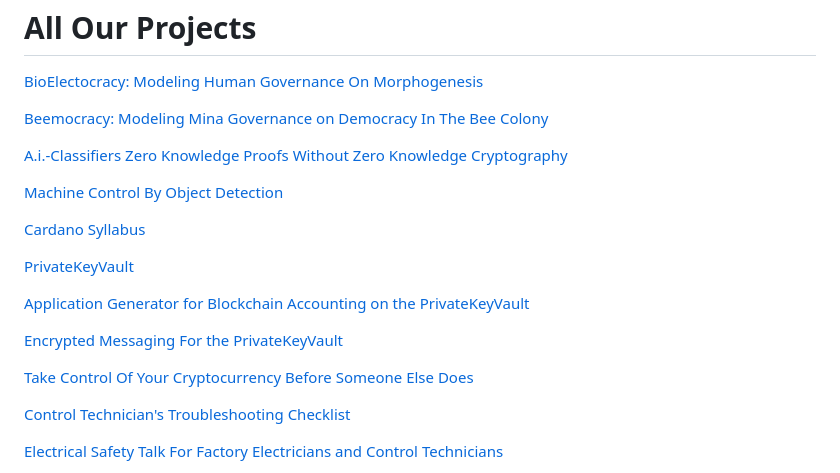
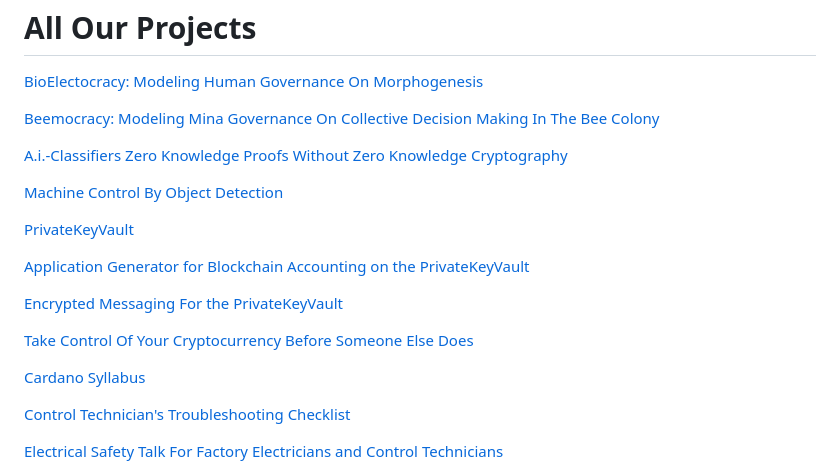
Before and after one commit to johnshearing/johnshearing.github.io, a Markdown page: README.md, the part around the change. GitHub-like rendering.

```diff
--- a/README.md
+++ b/README.md
@@ -5,14 +5,14 @@ Or just follow the links below
 <body>
 <h1>All Our Projects</h1>
 <p><a href="https://github.com/johnshearing/bioelectocracy/blob/main/README.md">BioElectocracy: Modeling Human Governance On Morphogenesis</a></p>
-<p><a href="https://github.com/johnshearing/beemocracy/blob/main/BeemocracyMina.md">Beemocracy: Modeling Mina Governance on Democracy In The Bee Colony</a></p>
+<p><a href="https://github.com/johnshearing/beemocracy/blob/main/BeemocracyMina.md">Beemocracy: Modeling Mina Governance On Collective Decision Making In The Bee Colony</a></p>
 <p><a href="https://github.com/johnshearing/A.i.-Classifiers-Zero-Knowledge-Proofs-Without-Zero-Knowledge-Cryptography/blob/main/README.md">A.i.-Classifiers Zero Knowledge Proofs Without Zero Knowledge Cryptography</a></p>
 <p><a href="https://github.com/johnshearing/MachineControlByObjectDetection">Machine Control By Object Detection</a></p>
-<p><a href="https://johnshearing.github.io/cardano_syllabus/">Cardano Syllabus</a></p>
 <p><a href="https://github.com/johnshearing/PrivateKeyVault#privatekeyvault---click-for-open-source-make-instructions">PrivateKeyVault</a></p>
 <p><a href="https://github.com/johnshearing/IOTA-Secure-Airgapped-Accounting-and-Banking-System">Application Generator for Blockchain Accounting on the PrivateKeyVault</a></p>
 <p><a href="https://github.com/johnshearing/Airgapped_Encrypted_Messaging">Encrypted Messaging For the PrivateKeyVault</a></p>
 <p><a href="https://johnshearing.github.io/take_control_of_your_cryptocurrency_before_someone_else_does/index.html">Take Control Of Your Cryptocurrency Before Someone Else Does</a></p>
+<p><a href="https://johnshearing.github.io/cardano_syllabus/">Cardano Syllabus</a></p>
 <p><a href="https://github.com/johnshearing/ControlTechniciansTroubleshootingCheckList/blob/main/README.md">Control Technician's Troubleshooting Checklist</a></p>
 <p><a href="https://github.com/johnshearing/ElectricalSafety/blob/main/README.md">Electrical Safety Talk For Factory Electricians and Control Technicians</a></p>
 <p><a href="https://youtu.be/UJQsAxB7E4Q">Stall and Spin Prevention</a></p>
```
